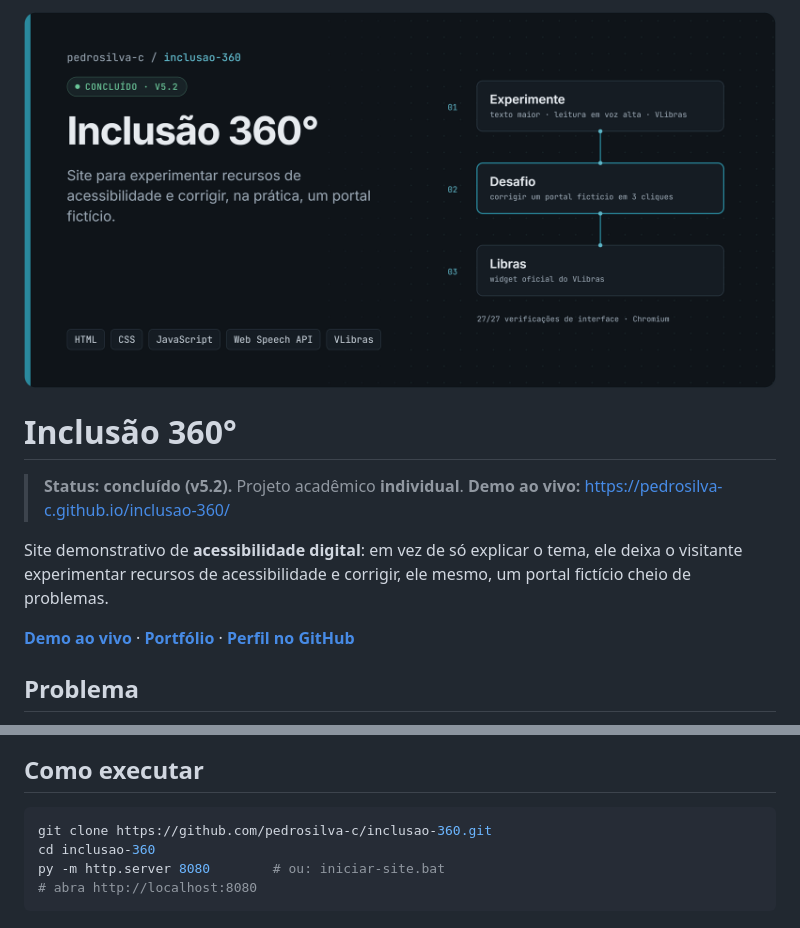
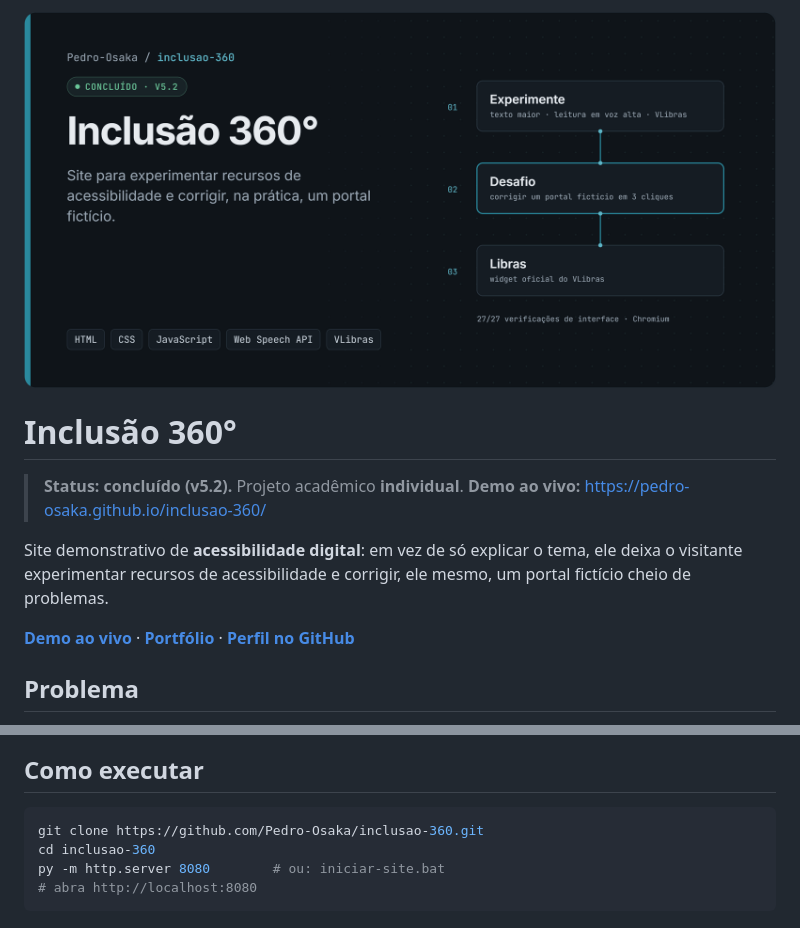
Before and after one commit to Pedro-Osaka/inclusao-360, a Markdown page: README.md, 2 parts joined by grey strips. Drawn GitHub-style; pictures changed too: docs/assets/cover.png.

Commit message:
Atualiza links, demo e capa para Pedro-Osaka
A demo passa a ser https://pedro-osaka.github.io/inclusao-360/.

Co-Authored-By: Claude Opus 5.5 <noreply@anthropic.com>

````diff
--- a/README.md
+++ b/README.md
@@ -3,7 +3,7 @@
 # Inclusão 360°
 
 > **Status: concluído (v5.2).** Projeto acadêmico **individual**.
-> **Demo ao vivo:** https://pedrosilva-c.github.io/inclusao-360/
+> **Demo ao vivo:** https://pedro-osaka.github.io/inclusao-360/
 
 Site demonstrativo de **acessibilidade digital**: em vez de só explicar o tema, ele deixa o visitante experimentar recursos de acessibilidade e corrigir, ele mesmo, um portal fictício cheio de problemas.
 
@@ -47,7 +47,7 @@ Página inicial publicada no GitHub Pages (captura de 13/11/2026). O projeto tam
 ## Como executar
 
 ```powershell
-git clone https://github.com/pedrosilva-c/inclusao-360.git
+git clone https://github.com/Pedro-Osaka/inclusao-360.git
 cd inclusao-360
 py -m http.server 8080        # ou: iniciar-site.bat
 # abra http://localhost:8080
````
Also changed, not shown: other parts of README.md (+2 -2 lines).
